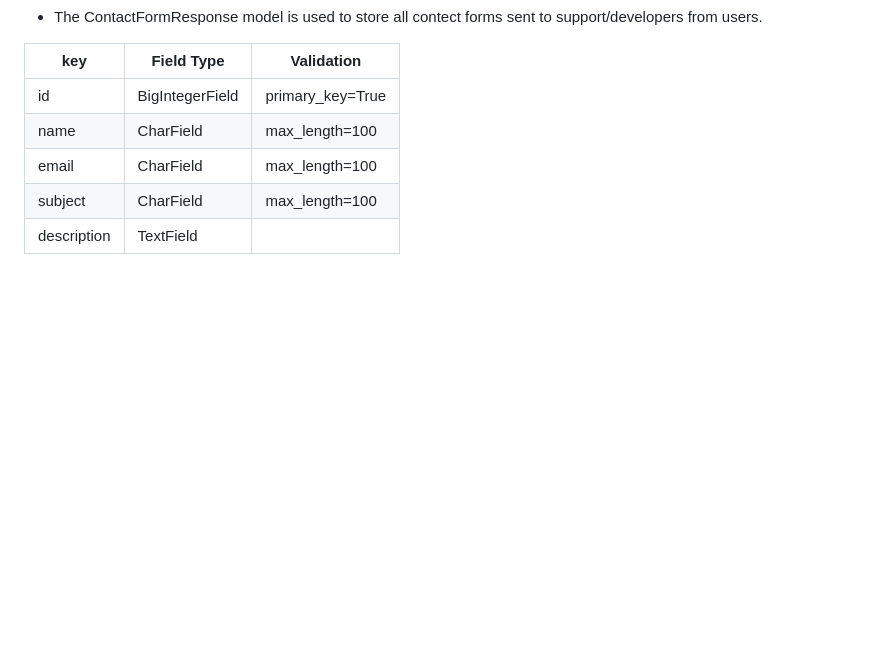
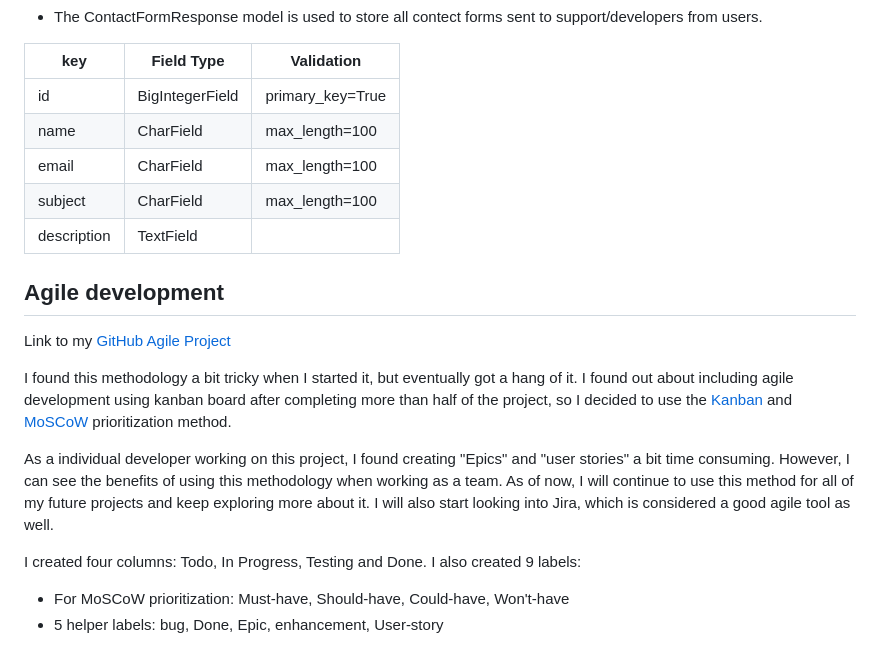
Before and after one commit to raed-nimer/CI-django-tech-blog, a Markdown page: readme.md, the part around the change printed below. GitHub-like rendering; blank space fills up the shorter version.

Commit message:
Add agile development section to readme

```diff
--- a/readme.md
+++ b/readme.md
@@ -110,3 +110,19 @@
 | subject     | CharField       | max_length=100   |
 | description | TextField       |                  |
 
+## Agile development
+
+Link to my [GitHub Agile Project](https://github.com/users/raed-nimer/projects/1)
+
+I found this methodology a bit tricky when I started it, but eventually got a hang of it.
+I found out about including agile development using kanban board after completing more than half of the project, so I decided to use the [Kanban](<https://en.wikipedia.org/wiki/Kanban_(development)>) and [MoSCoW](https://en.wikipedia.org/wiki/MoSCoW_method) prioritization method.
+
+As a individual developer working on this project, I found creating "Epics" and "user stories" a bit time consuming.
+However, I can see the benefits of using this methodology when working as a team. As of now, I will continue to use this method for all of my future projects and keep exploring more about it. I will also start looking into Jira, which is considered a good agile tool as well.
+
+I created four columns: Todo, In Progress, Testing and Done.
+I also created 9 labels:
+
+- For MoSCoW prioritization: Must-have, Should-have, Could-have, Won't-have
+- 5 helper labels: bug, Done, Epic, enhancement, User-story
+
```
Also changed, not shown: other parts of readme.md (+7 -0 lines).
